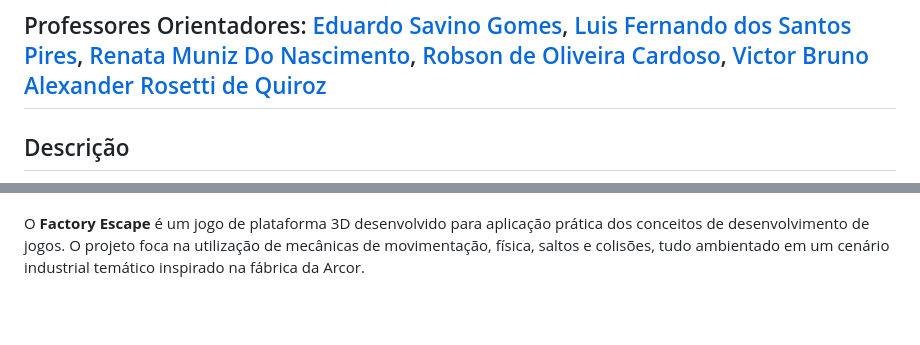
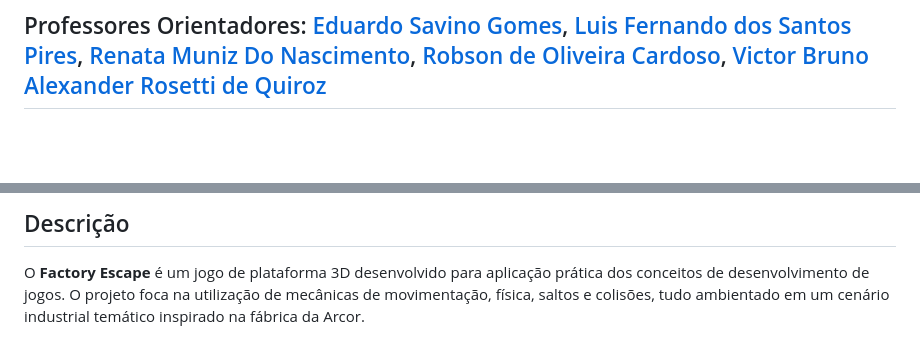
Before and after one commit to 2026-2-MCC1/Projeto1, a Markdown page: README.md, 2 parts joined by grey strips. GitHub-like rendering; blank space fills up the shorter version.

Commit message:
Revise README with game details and new layout
Updated game description and improved formatting.

```diff
--- a/README.md
+++ b/README.md
@@ -12,6 +12,5 @@
 
 ## Professores Orientadores: <a href="https://www.linkedin.com/in/#/">Eduardo Savino Gomes</a>, <a href="https://www.linkedin.com/in/#/">Luis Fernando dos Santos Pires</a>, <a href="https://www.linkedin.com/in/#/">Renata Muniz Do Nascimento</a>, <a href="https://www.linkedin.com/in/#/">Robson de Oliveira Cardoso</a>, <a href="https://www.linkedin.com/in/#/">Victor Bruno Alexander Rosetti de Quiroz</a>
 
-## Descrição
 
 <p align="center">
@@ -20,5 +24,6 @@
 </p>
 
+## Descrição
 
 O **Factory Escape** é um jogo de plataforma 3D desenvolvido para aplicação prática dos conceitos de desenvolvimento de jogos. O projeto foca na utilização de mecânicas de movimentação, física, saltos e colisões, tudo ambientado em um cenário industrial temático inspirado na fábrica da Arcor.
 <br><br>
```
Also changed, not shown: other parts of README.md (+7 -2 lines).
